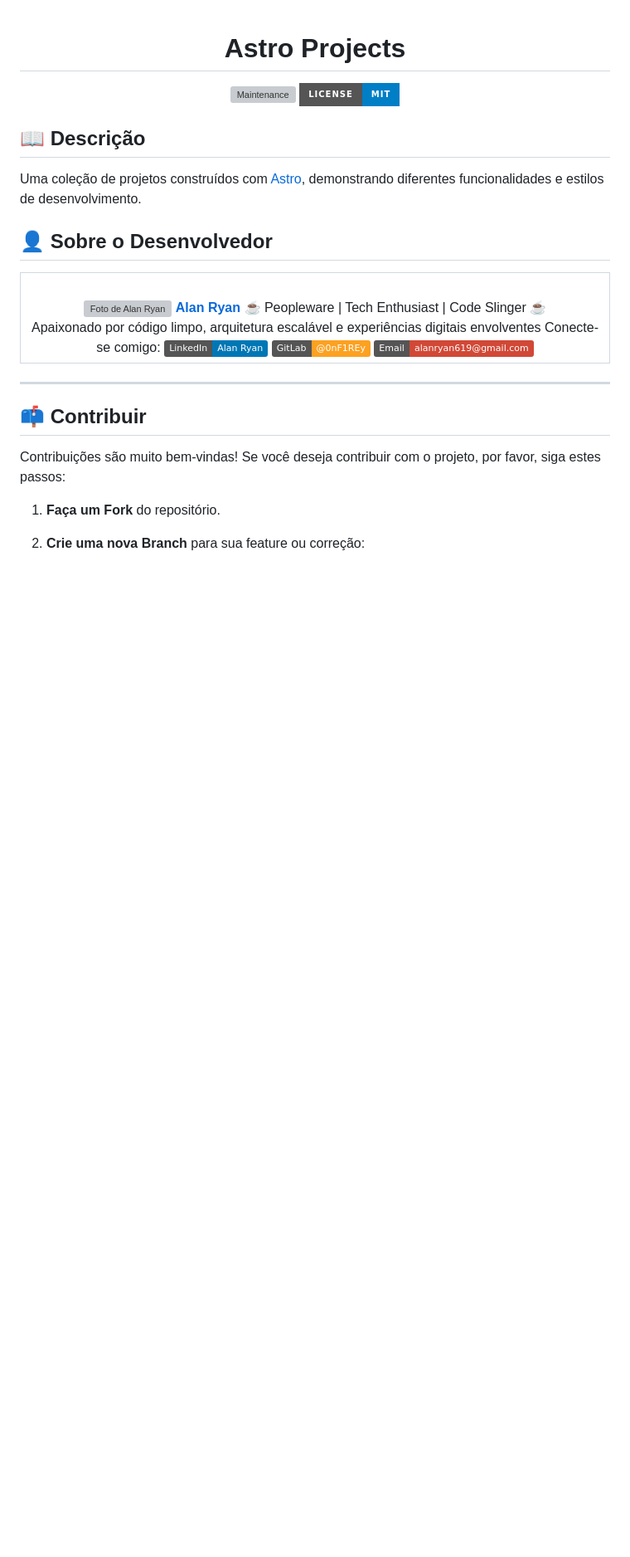
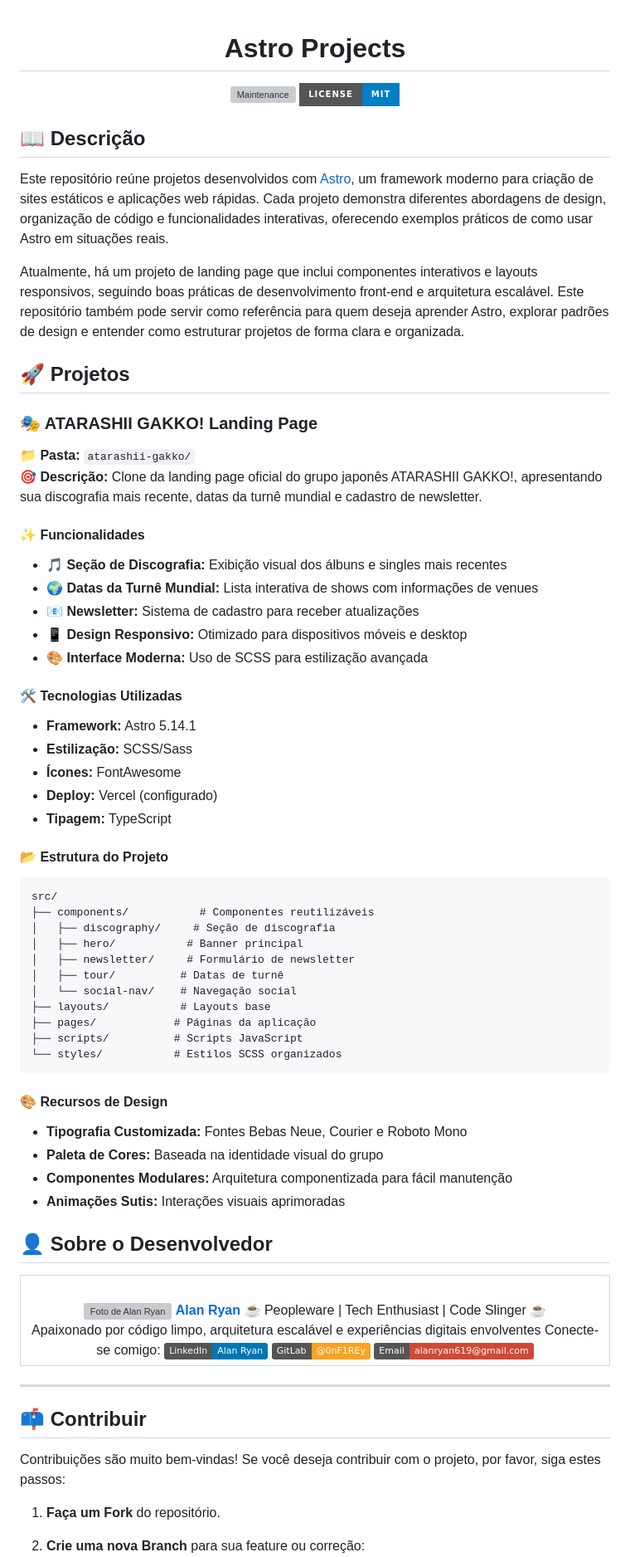
Before and after one commit to 0nF1REy/astro-projects, a Markdown page: README.md, the part around the change. Shown: that part at 83% size. Drawn GitHub-style; badges without logos; blank space fills up the shorter version; grey boxes are pictures that could not be loaded.

Commit message:
main: docs (readme): Enhanced project description and add detailed sections for functionalities, technologies, and design resources

````diff
--- a/README.md
+++ b/README.md
@@ -11,7 +11,55 @@
 
 ## 📖 Descrição
 
-Uma coleção de projetos construídos com [Astro](https://astro.build/), demonstrando diferentes funcionalidades e estilos de desenvolvimento.
+Este repositório reúne projetos desenvolvidos com [Astro](https://astro.build/), um framework moderno para criação de sites estáticos e aplicações web rápidas. Cada projeto demonstra diferentes abordagens de design, organização de código e funcionalidades interativas, oferecendo exemplos práticos de como usar Astro em situações reais.
+
+Atualmente, há um projeto de landing page que inclui componentes interativos e layouts responsivos, seguindo boas práticas de desenvolvimento front-end e arquitetura escalável. Este repositório também pode servir como referência para quem deseja aprender Astro, explorar padrões de design e entender como estruturar projetos de forma clara e organizada.
+
+## 🚀 Projetos
+
+### 🎭 ATARASHII GAKKO! Landing Page
+
+**📁 Pasta:** `atarashii-gakko/`
+**🎯 Descrição:** Clone da landing page oficial do grupo japonês ATARASHII GAKKO!, apresentando sua discografia mais recente, datas da turnê mundial e cadastro de newsletter.
+
+#### ✨ Funcionalidades
+
+- **🎵 Seção de Discografia:** Exibição visual dos álbuns e singles mais recentes
+- **🌍 Datas da Turnê Mundial:** Lista interativa de shows com informações de venues
+- **📧 Newsletter:** Sistema de cadastro para receber atualizações
+- **📱 Design Responsivo:** Otimizado para dispositivos móveis e desktop
+- **🎨 Interface Moderna:** Uso de SCSS para estilização avançada
+
+#### 🛠️ Tecnologias Utilizadas
+
+- **Framework:** Astro 5.14.1
+- **Estilização:** SCSS/Sass
+- **Ícones:** FontAwesome
+- **Deploy:** Vercel (configurado)
+- **Tipagem:** TypeScript
+
+#### 📂 Estrutura do Projeto
+
+```
+src/
+├── components/           # Componentes reutilizáveis
+│   ├── discography/     # Seção de discografia
+│   ├── hero/           # Banner principal
+│   ├── newsletter/     # Formulário de newsletter
+│   ├── tour/          # Datas de turnê
+│   └── social-nav/    # Navegação social
+├── layouts/           # Layouts base
+├── pages/            # Páginas da aplicação
+├── scripts/          # Scripts JavaScript
+└── styles/           # Estilos SCSS organizados
+```
+
+#### 🎨 Recursos de Design
+
+- **Tipografia Customizada:** Fontes Bebas Neue, Courier e Roboto Mono
+- **Paleta de Cores:** Baseada na identidade visual do grupo
+- **Componentes Modulares:** Arquitetura componentizada para fácil manutenção
+- **Animações Sutis:** Interações visuais aprimoradas
 
 ## 👤 Sobre o Desenvolvedor
 
````
